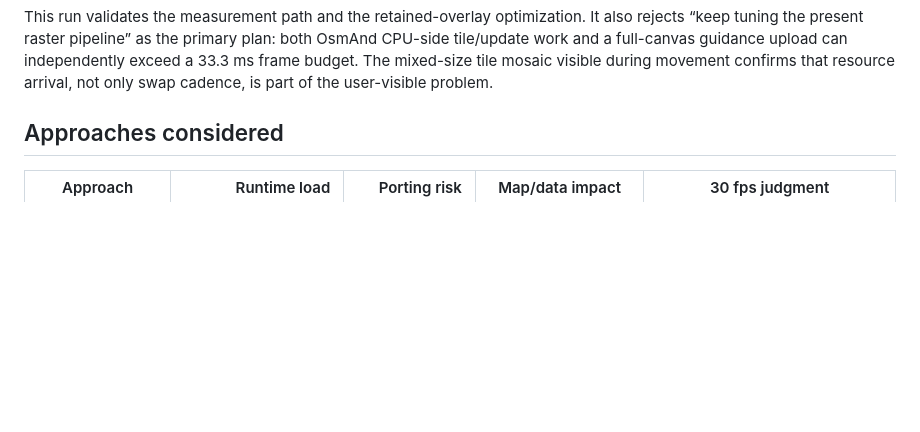
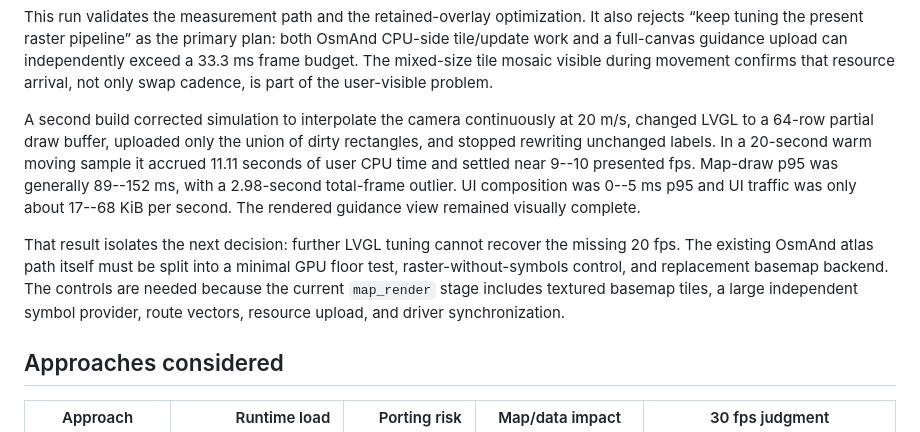
Before and after one commit to TimbreUnda/open_navicore, a Markdown page: docs/performance/rendering-architecture.md, the part around the change. GitHub-like rendering; blank space fills up the shorter version.

Commit message:
docs: record continuous-motion radio baseline

```diff
--- a/docs/performance/rendering-architecture.md
+++ b/docs/performance/rendering-architecture.md
@@ -101,6 +101,22 @@ both OsmAnd CPU-side tile/update work and a full-canvas guidance upload can
 independently exceed a 33.3 ms frame budget. The mixed-size tile mosaic visible
 during movement confirms that resource arrival, not only swap cadence, is part
 of the user-visible problem.
+
+A second build corrected simulation to interpolate the camera continuously at
+20 m/s, changed LVGL to a 64-row partial draw buffer, uploaded only the union of
+dirty rectangles, and stopped rewriting unchanged labels. In a 20-second warm
+moving sample it accrued 11.11 seconds of user CPU time and settled near
+9--10 presented fps. Map-draw p95 was generally 89--152 ms, with a 2.98-second
+total-frame outlier. UI composition was 0--5 ms p95 and UI traffic was only
+about 17--68 KiB per second. The rendered guidance view remained visually
+complete.
+
+That result isolates the next decision: further LVGL tuning cannot recover the
+missing 20 fps. The existing OsmAnd atlas path itself must be split into a
+minimal GPU floor test, raster-without-symbols control, and replacement
+basemap backend. The controls are needed because the current `map_render`
+stage includes textured basemap tiles, a large independent symbol provider,
+route vectors, resource upload, and driver synchronization.
 
 ## Approaches considered
 
```
